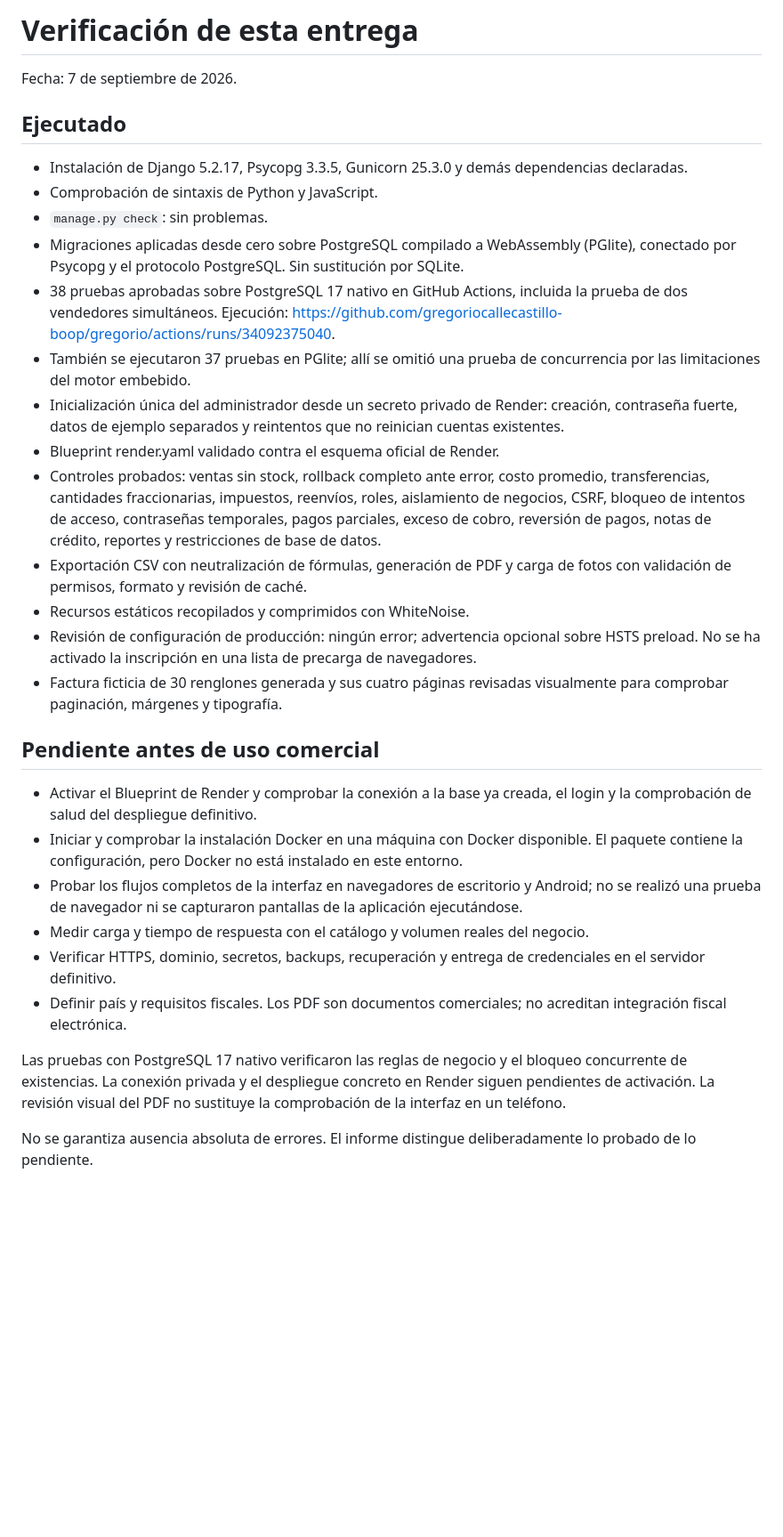
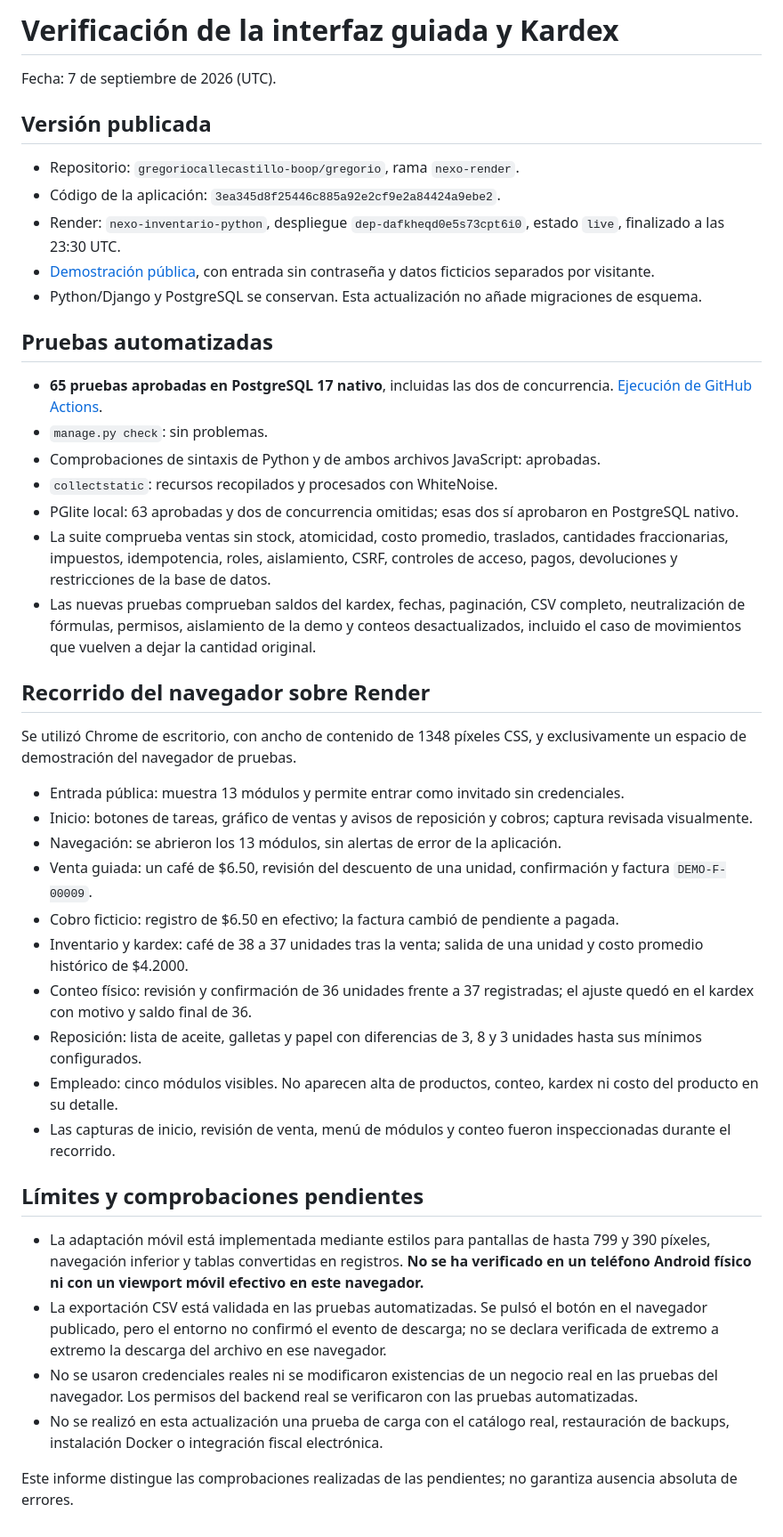
Before and after one commit to gregoriocallecastillo-boop/gregorio, a Markdown page: nexo-python/docs/VERIFICACION.md, the part around the change. Shown at 89% size. Rendered like a GitHub page; blank space fills up the shorter version.

Commit message:
Document PostgreSQL tests, live deployment and browser verification

```diff
--- a/nexo-python/docs/VERIFICACION.md
+++ b/nexo-python/docs/VERIFICACION.md
@@ -1,32 +1,45 @@
-# Verificación de esta entrega
+# Verificación de la interfaz guiada y Kardex
 
-Fecha: 7 de septiembre de 2026.
+Fecha: 7 de septiembre de 2026 (UTC).
 
-## Ejecutado
+## Versión publicada
 
-- Instalación de Django 5.2.17, Psycopg 3.3.5, Gunicorn 25.3.0 y demás dependencias declaradas.
-- Comprobación de sintaxis de Python y JavaScript.
+- Repositorio: `gregoriocallecastillo-boop/gregorio`, rama `nexo-render`.
+- Código de la aplicación: `3ea345d8f25446c885a92e2cf9e2a84424a9ebe2`.
+- Render: `nexo-inventario-python`, despliegue `dep-dafkheqd0e5s73cpt6i0`, estado `live`, finalizado a las 23:30 UTC.
+- [Demostración pública](https://nexo-inventario-python.onrender.com/demo/), con entrada sin contraseña y datos ficticios separados por visitante.
+- Python/Django y PostgreSQL se conservan. Esta actualización no añade migraciones de esquema.
+
+## Pruebas automatizadas
+
+- **65 pruebas aprobadas en PostgreSQL 17 nativo**, incluidas las dos de concurrencia. [Ejecución de GitHub Actions](https://github.com/gregoriocallecastillo-boop/gregorio/actions/runs/34170109882).
 - `manage.py check`: sin problemas.
-- Migraciones aplicadas desde cero sobre PostgreSQL compilado a WebAssembly (PGlite), conectado por Psycopg y el protocolo PostgreSQL. Sin sustitución por SQLite.
-- 38 pruebas aprobadas sobre PostgreSQL 17 nativo en GitHub Actions, incluida la prueba de dos vendedores simultáneos. Ejecución: https://github.com/gregoriocallecastillo-boop/gregorio/actions/runs/34092375040.
-- También se ejecutaron 37 pruebas en PGlite; allí se omitió una prueba de concurrencia por las limitaciones del motor embebido.
-- Inicialización única del administrador desde un secreto privado de Render: creación, contraseña fuerte, datos de ejemplo separados y reintentos que no reinician cuentas existentes.
-- Blueprint render.yaml validado contra el esquema oficial de Render.
-- Controles probados: ventas sin stock, rollback completo ante error, costo promedio, transferencias, cantidades fraccionarias, impuestos, reenvíos, roles, aislamiento de negocios, CSRF, bloqueo de intentos de acceso, contraseñas temporales, pagos parciales, exceso de cobro, reversión de pagos, notas de crédito, reportes y restricciones de base de datos.
-- Exportación CSV con neutralización de fórmulas, generación de PDF y carga de fotos con validación de permisos, formato y revisión de caché.
-- Recursos estáticos recopilados y comprimidos con WhiteNoise.
-- Revisión de configuración de producción: ningún error; advertencia opcional sobre HSTS preload. No se ha activado la inscripción en una lista de precarga de navegadores.
-- Factura ficticia de 30 renglones generada y sus cuatro páginas revisadas visualmente para comprobar paginación, márgenes y tipografía.
+- Comprobaciones de sintaxis de Python y de ambos archivos JavaScript: aprobadas.
+- `collectstatic`: recursos recopilados y procesados con WhiteNoise.
+- PGlite local: 63 aprobadas y dos de concurrencia omitidas; esas dos sí aprobaron en PostgreSQL nativo.
+- La suite comprueba ventas sin stock, atomicidad, costo promedio, traslados, cantidades fraccionarias, impuestos, idempotencia, roles, aislamiento, CSRF, controles de acceso, pagos, devoluciones y restricciones de la base de datos.
+- Las nuevas pruebas comprueban saldos del kardex, fechas, paginación, CSV completo, neutralización de fórmulas, permisos, aislamiento de la demo y conteos desactualizados, incluido el caso de movimientos que vuelven a dejar la cantidad original.
 
-## Pendiente antes de uso comercial
+## Recorrido del navegador sobre Render
 
-- Activar el Blueprint de Render y comprobar la conexión a la base ya creada, el login y la comprobación de salud del despliegue definitivo.
-- Iniciar y comprobar la instalación Docker en una máquina con Docker disponible. El paquete contiene la configuración, pero Docker no está instalado en este entorno.
-- Probar los flujos completos de la interfaz en navegadores de escritorio y Android; no se realizó una prueba de navegador ni se capturaron pantallas de la aplicación ejecutándose.
-- Medir carga y tiempo de respuesta con el catálogo y volumen reales del negocio.
-- Verificar HTTPS, dominio, secretos, backups, recuperación y entrega de credenciales en el servidor definitivo.
-- Definir país y requisitos fiscales. Los PDF son documentos comerciales; no acreditan integración fiscal electrónica.
+Se utilizó Chrome de escritorio, con ancho de contenido de 1348 píxeles CSS, y exclusivamente un espacio de demostración del navegador de pruebas.
 
-Las pruebas con PostgreSQL 17 nativo verificaron las reglas de negocio y el bloqueo concurrente de existencias. La conexión privada y el despliegue concreto en Render siguen pendientes de activación. La revisión visual del PDF no sustituye la comprobación de la interfaz en un teléfono.
+- Entrada pública: muestra 13 módulos y permite entrar como invitado sin credenciales.
+- Inicio: botones de tareas, gráfico de ventas y avisos de reposición y cobros; captura revisada visualmente.
+- Navegación: se abrieron los 13 módulos, sin alertas de error de la aplicación.
+- Venta guiada: un café de $6.50, revisión del descuento de una unidad, confirmación y factura `DEMO-F-00009`.
+- Cobro ficticio: registro de $6.50 en efectivo; la factura cambió de pendiente a pagada.
+- Inventario y kardex: café de 38 a 37 unidades tras la venta; salida de una unidad y costo promedio histórico de $4.2000.
+- Conteo físico: revisión y confirmación de 36 unidades frente a 37 registradas; el ajuste quedó en el kardex con motivo y saldo final de 36.
+- Reposición: lista de aceite, galletas y papel con diferencias de 3, 8 y 3 unidades hasta sus mínimos configurados.
+- Empleado: cinco módulos visibles. No aparecen alta de productos, conteo, kardex ni costo del producto en su detalle.
+- Las capturas de inicio, revisión de venta, menú de módulos y conteo fueron inspeccionadas durante el recorrido.
 
-No se garantiza ausencia absoluta de errores. El informe distingue deliberadamente lo probado de lo pendiente.
+## Límites y comprobaciones pendientes
+
+- La adaptación móvil está implementada mediante estilos para pantallas de hasta 799 y 390 píxeles, navegación inferior y tablas convertidas en registros. **No se ha verificado en un teléfono Android físico ni con un viewport móvil efectivo en este navegador.**
+- La exportación CSV está validada en las pruebas automatizadas. Se pulsó el botón en el navegador publicado, pero el entorno no confirmó el evento de descarga; no se declara verificada de extremo a extremo la descarga del archivo en ese navegador.
+- No se usaron credenciales reales ni se modificaron existencias de un negocio real en las pruebas del navegador. Los permisos del backend real se verificaron con las pruebas automatizadas.
+- No se realizó en esta actualización una prueba de carga con el catálogo real, restauración de backups, instalación Docker o integración fiscal electrónica.
+
+Este informe distingue las comprobaciones realizadas de las pendientes; no garantiza ausencia absoluta de errores.
```
Also changed, not shown: nexo-python/docs/INTERFAZ-Y-KARDEX.md (+3 -1 lines).
